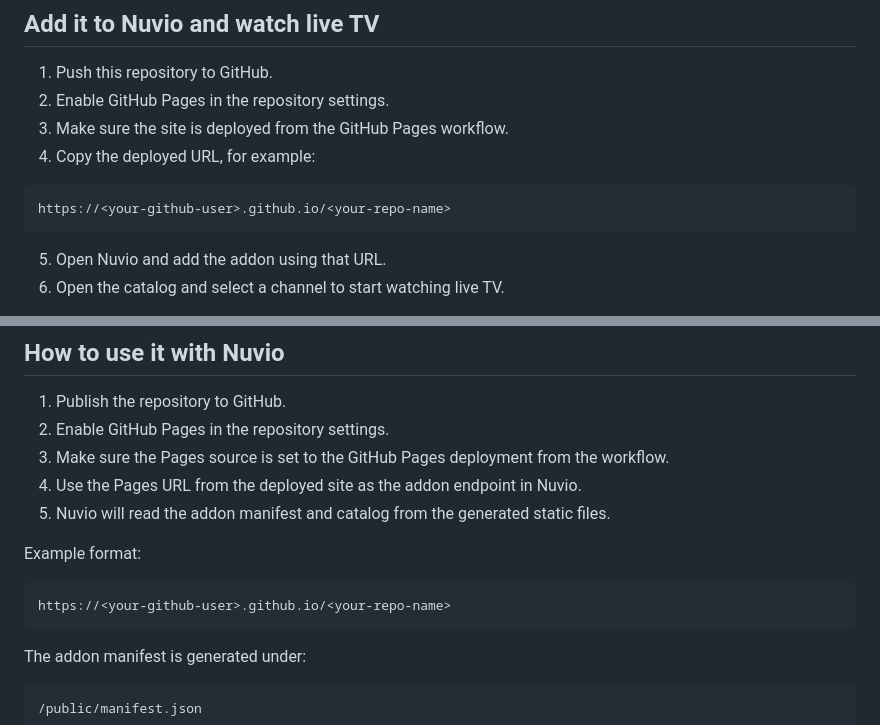
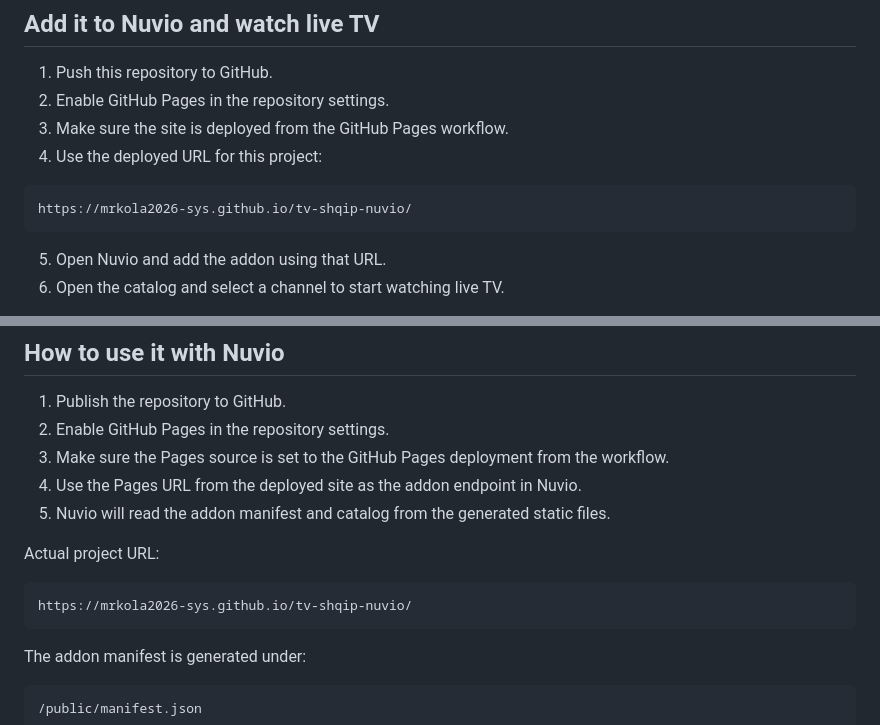
Before and after one commit to mrkola2026-sys/tv-shqip-nuvio, a Markdown page: README.md, 2 parts joined by grey strips. GitHub-like rendering.

Commit message:
docs: update actual GitHub Pages URL

````diff
--- a/README.md
+++ b/README.md
@@ -7,10 +7,10 @@ A static live TV addon for Nuvio/Stremio that pulls Albanian channels from an up
 1. Push this repository to GitHub.
 2. Enable GitHub Pages in the repository settings.
 3. Make sure the site is deployed from the GitHub Pages workflow.
-4. Copy the deployed URL, for example:
+4. Use the deployed URL for this project:
 
 ```text
-https://<your-github-user>.github.io/<your-repo-name>
+https://mrkola2026-sys.github.io/tv-shqip-nuvio/
 ```
 
 5. Open Nuvio and add the addon using that URL.
@@ -98,10 +98,10 @@ npm run add-channel
 4. Use the Pages URL from the deployed site as the addon endpoint in Nuvio.
 5. Nuvio will read the addon manifest and catalog from the generated static files.
 
-Example format:
+Actual project URL:
 
 ```text
-https://<your-github-user>.github.io/<your-repo-name>
+https://mrkola2026-sys.github.io/tv-shqip-nuvio/
 ```
 
 The addon manifest is generated under:
````
